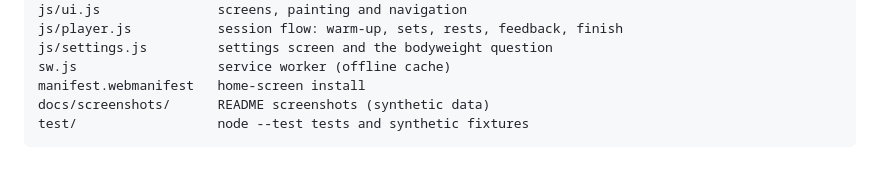
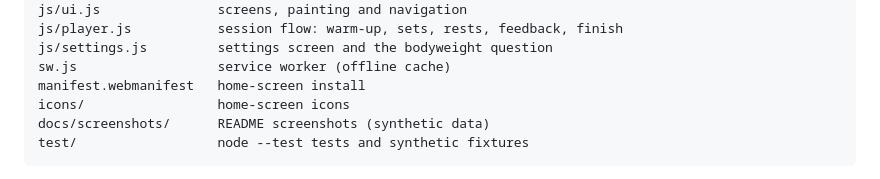
Before and after one commit to EdinGuso/calisthenics-workouts, a Markdown page: README.md, the part around the change. Rendered like a GitHub page.

Commit message:
chore: move the home-screen icons into icons/
Bump the service worker cache, since the cached file list changed.

Co-Authored-By: Claude Opus 5.5 <noreply@anthropic.com>

````diff
--- a/README.md
+++ b/README.md
@@ -105,6 +105,7 @@ js/player.js           session flow: warm-up, sets, rests, feedback, finish
 js/settings.js         settings screen and the bodyweight question
 sw.js                  service worker (offline cache)
 manifest.webmanifest   home-screen install
+icons/                 home-screen icons
 docs/screenshots/      README screenshots (synthetic data)
 test/                  node --test tests and synthetic fixtures
 ```
````
Also changed, not shown: icons/icon-180.png (renamed from icon-180.png), icons/icon-192.png (renamed from icon-192.png), icons/icon-512.png (renamed from icon-512.png), 3 other files.
